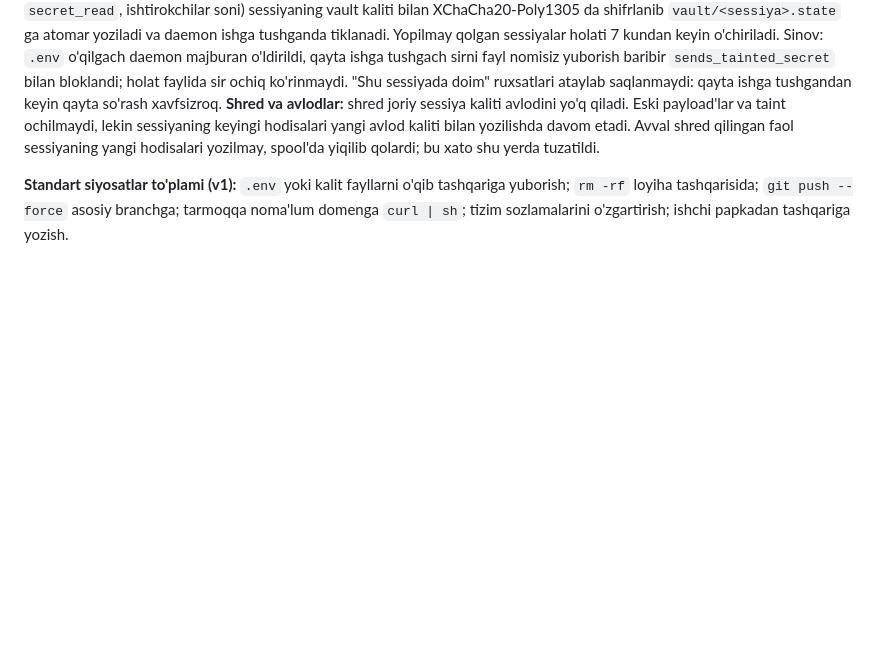
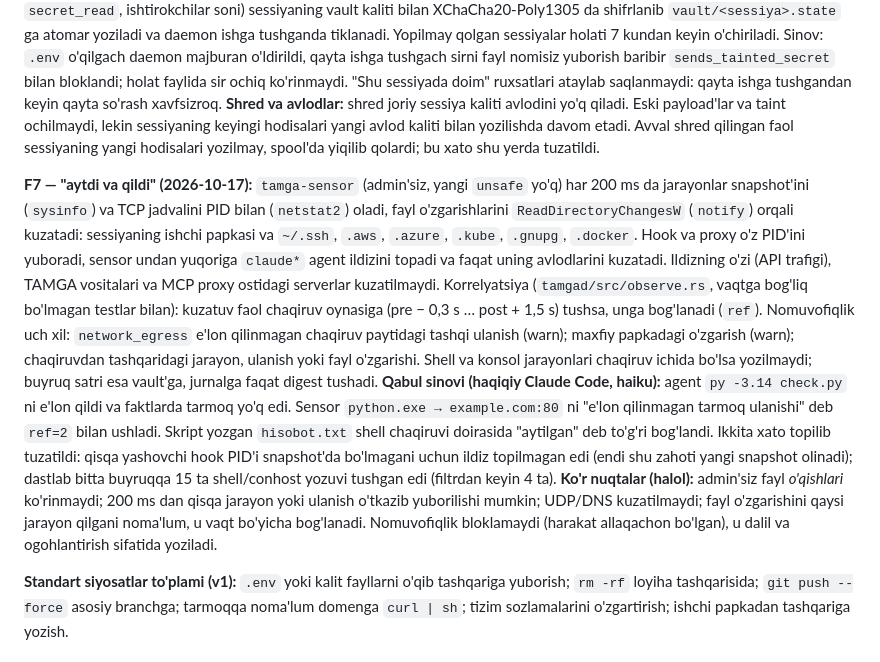
Before and after one commit to JurabekM/Myrep, a Markdown page: docs/PLAN.md, the part around the change. Rendered like a GitHub page; blank space fills up the shorter version.

```diff
--- a/docs/PLAN.md
+++ b/docs/PLAN.md
@@ -217,6 +217,28 @@ baribir `sends_tainted_secret` bilan bloklandi; holat faylida sir ochiq ko'rinma
 lekin sessiyaning keyingi hodisalari yangi avlod kaliti bilan yozilishda davom etadi. Avval shred qilingan
 faol sessiyaning yangi hodisalari yozilmay, spool'da yiqilib qolardi; bu xato shu yerda tuzatildi.
 
+**F7 — "aytdi va qildi" (2026-10-17):** `tamga-sensor` (admin'siz, yangi `unsafe` yo'q) har 200 ms da
+jarayonlar snapshot'ini (`sysinfo`) va TCP jadvalini PID bilan (`netstat2`) oladi, fayl o'zgarishlarini
+`ReadDirectoryChangesW` (`notify`) orqali kuzatadi: sessiyaning ishchi papkasi va `~/.ssh`, `.aws`,
+`.azure`, `.kube`, `.gnupg`, `.docker`. Hook va proxy o'z PID'ini yuboradi, sensor undan yuqoriga
+`claude*` agent ildizini topadi va faqat uning avlodlarini kuzatadi. Ildizning o'zi (API trafigi),
+TAMGA vositalari va MCP proxy ostidagi serverlar kuzatilmaydi.
+Korrelyatsiya (`tamgad/src/observe.rs`, vaqtga bog'liq bo'lmagan testlar bilan): kuzatuv faol chaqiruv
+oynasiga (pre − 0,3 s … post + 1,5 s) tushsa, unga bog'lanadi (`ref`). Nomuvofiqlik uch xil:
+`network_egress` e'lon qilinmagan chaqiruv paytidagi tashqi ulanish (warn); maxfiy papkadagi o'zgarish
+(warn); chaqiruvdan tashqaridagi jarayon, ulanish yoki fayl o'zgarishi. Shell va konsol jarayonlari
+chaqiruv ichida bo'lsa yozilmaydi; buyruq satri esa vault'ga, jurnalga faqat digest tushadi.
+**Qabul sinovi (haqiqiy Claude Code, haiku):** agent `py -3.14 check.py` ni e'lon qildi va faktlarda
+tarmoq yo'q edi. Sensor `python.exe → example.com:80` ni "e'lon qilinmagan tarmoq ulanishi" deb `ref=2`
+bilan ushladi. Skript yozgan `hisobot.txt` shell chaqiruvi doirasida "aytilgan" deb to'g'ri bog'landi.
+Ikkita xato topilib tuzatildi: qisqa yashovchi hook PID'i snapshot'da bo'lmagani uchun ildiz
+topilmagan edi (endi shu zahoti yangi snapshot olinadi); dastlab bitta buyruqqa 15 ta shell/conhost
+yozuvi tushgan edi (filtrdan keyin 4 ta).
+**Ko'r nuqtalar (halol):** admin'siz fayl *o'qishlari* ko'rinmaydi; 200 ms dan qisqa jarayon yoki
+ulanish o'tkazib yuborilishi mumkin; UDP/DNS kuzatilmaydi; fayl o'zgarishini qaysi jarayon qilgani
+noma'lum, u vaqt bo'yicha bog'lanadi. Nomuvofiqlik bloklamaydi (harakat allaqachon bo'lgan), u dalil va
+ogohlantirish sifatida yoziladi.
+
 **Standart siyosatlar to'plami (v1):** `.env` yoki kalit fayllarni o'qib tashqariga yuborish;
 `rm -rf` loyiha tashqarisida; `git push --force` asosiy branchga; tarmoqqa noma'lum domenga
 `curl | sh`; tizim sozlamalarini o'zgartirish; ishchi papkadan tashqariga yozish.
```
Also changed, not shown: README.md (+9 -2 lines), docs/screenshots/f7-said-did.png (added), docs/screenshots/f7-session.png (added), 16 other files.
